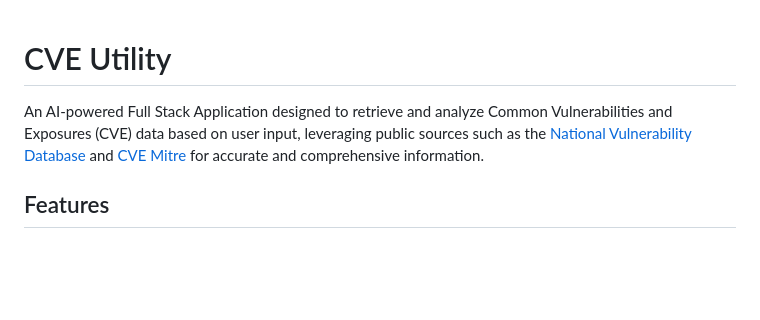
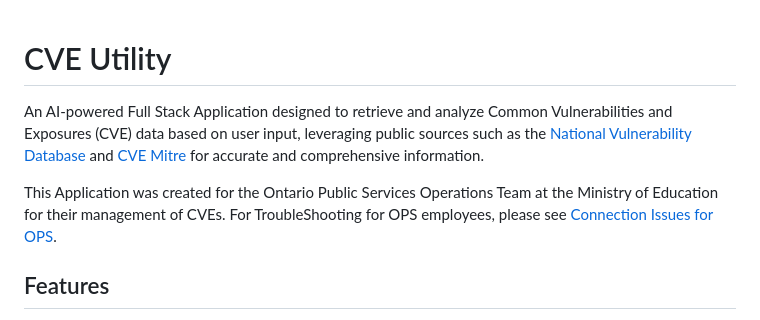
Before and after one commit to kayoMichael/CVE, a Markdown page: README.md, the part around the change. Rendered like a GitHub page; blank space fills up the shorter version.

```diff
--- a/README.md
+++ b/README.md
@@ -1,6 +1,7 @@
 # CVE Utility
+An AI-powered Full Stack Application designed to retrieve and analyze Common Vulnerabilities and Exposures (CVE) data based on user input, leveraging public sources such as the [National Vulnerability Database](https://nvd.nist.gov/) and [CVE Mitre](https://cve.mitre.org/) for accurate and comprehensive information.
 
-An AI-powered Full Stack Application designed to retrieve and analyze Common Vulnerabilities and Exposures (CVE) data based on user input, leveraging public sources such as the [National Vulnerability Database](https://nvd.nist.gov/) and [CVE Mitre](https://cve.mitre.org/) for accurate and comprehensive information.
+This Application was created for the Ontario Public Services Operations Team at the Ministry of Education for their management of CVEs. For TroubleShooting for OPS employees, please see [Connection Issues for OPS](#connection-issues).
 
 ## Features
 
```
